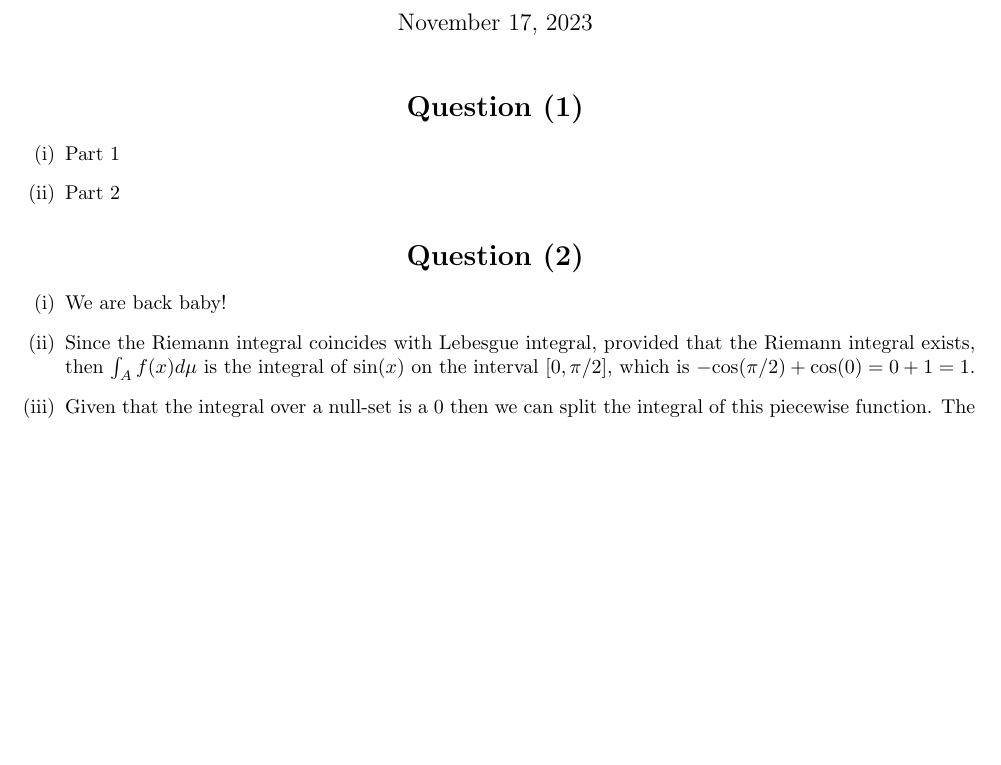
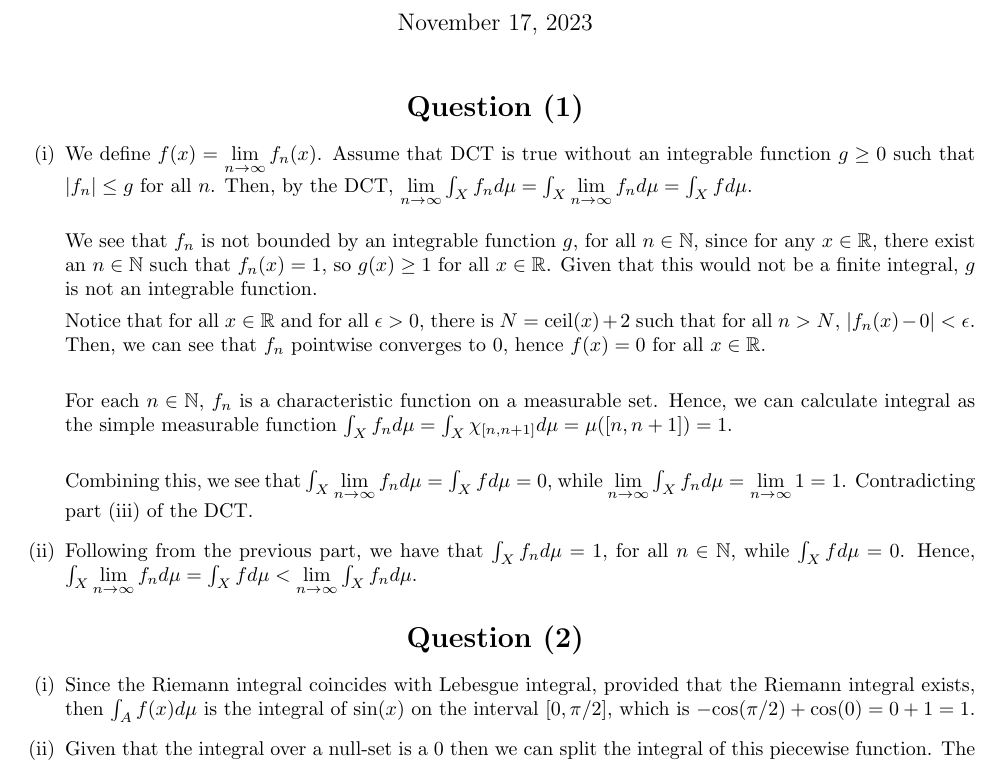
Before and after one commit to SamSJackson/maths4, a LaTeX document (mpt/fb4/main.tex): part of the page, cut so that both start at the same text, the shorter picture padded with empty space. Compiled offline with pdfLaTeX.

Commit message:
17-11-23: Pushed from desktop

```diff
--- a/mpt/fb4/main.tex
+++ b/mpt/fb4/main.tex
@@ -22,11 +22,8 @@
 \newcommand{\A}{\mathcal{A}}
 \newcommand{\C}{\mathcal{C}}
 
-\newcommand{\halfopen}[2]{\, [\frac{#1}{100},\frac{#2}{100}) \,}
 \newcommand{\borel}{\mathcal{B}(\mathbb{R})}
 \newcommand{\powerX}{\mathcal{P}(X)}
-\newcommand{\infcup}{\bigcup_{j=0}^\infty}
-\newcommand{\infsum}{\sum_{j=0}^\infty}
 
 \newcommand{\salgebra}{\sigma\text{-algebra}}
 \newcommand{\outerset}{\mathcal{M}_{\outermu}}
@@ -37,6 +34,7 @@
 \newcommand{\invh}{h^{-1}}
 \newcommand{\invg}{g^{-1}}
 
+\newcommand{\nlim}{\lim\limits_{n \rightarrow \infty}}
 
 %%%
 \begin{center}
@@ -44,8 +42,17 @@
 \end{center}
 
 \begin{enumerate}[label=(\roman*)]
-    \item Part 1
-    \item Part 2
+    \item We define $f(x) = \nlim f_n(x)$. Assume that DCT is true without an integrable function $g \geq 0$ such that $|f_n| \leq g$ for all $n$. Then, by the DCT, $\nlim \int_X f_n d\mu= \int_X \nlim f_n d\mu = \int_X f d\mu$. \newline
+
+    We see that $f_n$ is not bounded by an integrable function $g$, for all $n \in \N$, since for any $x \in \R$, there exist an $n \in \N$ such that $f_n(x) = 1$, so $g(x) \geq 1$ for all $x \in \R$. Given that this would not be a finite integral, $g$ is not an integrable function.
+
+    Notice that for all $x \in \R$ and for all $\epsilon > 0$, there is $N = \text{ceil}(x) + 2$ such that for all $n > N$, $|f_n(x) - 0| < \epsilon$. Then, we can see that $f_n$ pointwise converges to $0$, hence $f(x) = 0$ for all $x \in \R$. \newline
+
+    For each $n \in \N$, $f_n$ is a characteristic function on a measurable set. Hence, we can calculate integral as the simple measurable function $\int_X f_n d\mu = \int_X  \chi_{[n, n+1]} d\mu = \mu([n, n+1]) = 1$. \newline
+
+    Combining this, we see that $\int_X \nlim f_n d\mu = \int_X f d\mu = 0$, while $\nlim \int_X f_n d\mu = \nlim 1 = 1$. Contradicting part (iii) of the DCT.
+
+    \item Following from the previous part, we have that $\int_X f_n d\mu = 1$, for all $n \in \N$, while $\int_X f d\mu = 0$. Hence, $\int_X \nlim f_n d\mu = \int_X f d\mu < \nlim \int_X f_n d\mu$.
 \end{enumerate}
 
 
@@ -56,8 +63,6 @@
 
 
 \begin{enumerate}[label=(\roman*)]
-	\item We are back baby!
-
     \item Since the Riemann integral coincides with Lebesgue integral, provided that the Riemann integral exists, then $\int_A f(x) d\mu$ is the integral of sin$(x)$ on the interval [$0, \pi/2$], which is $-\text{cos}(\pi/2) + \text{cos}(0) = 0 + 1 = 1$.
     \item Given that the integral over a null-set is a 0 then we can split the integral of this piecewise function. The rationals on the interval $A$ are countable and, hence, are a null-set on the Lebesgue measure. \newline
 
```
Also changed, not shown: mpt/fb2/main.pdf (added), mpt/fb3/main.pdf (added), mpt/fb4/main.pdf, tia/fb4/main.pdf.
